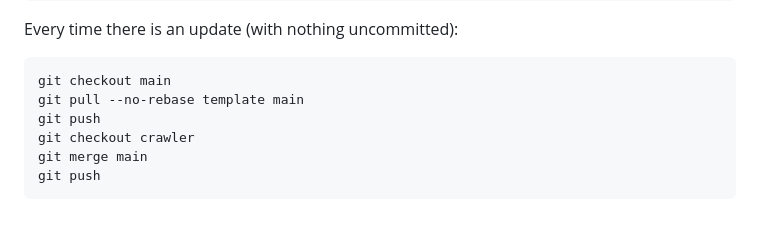
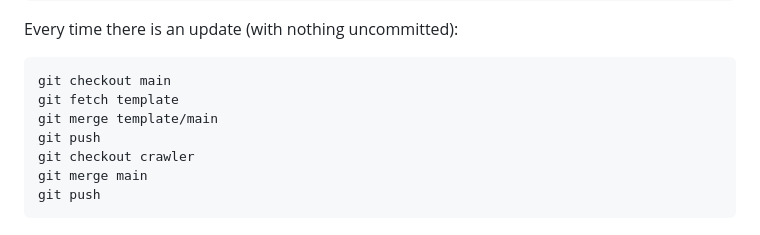
Before and after one commit to Sierra-Canyon/ap-csp-crawler, a Markdown page: README.md, the part around the change. Rendered like a GitHub page.

Commit message:
README: update with fetch and merge, two branches all semester
Co-Authored-By: Claude Fable 5.1 <noreply@anthropic.com>
Claude-Session: https://claude.ai/code/session_01JzaXXcaS3pyKv2uKRyPDVw

````diff
--- a/README.md
+++ b/README.md
@@ -94,7 +94,8 @@ Every time there is an update (with nothing uncommitted):
 
 ```
 git checkout main
-git pull --no-rebase template main
+git fetch template
+git merge template/main
 git push
 git checkout crawler
 git merge main
````
